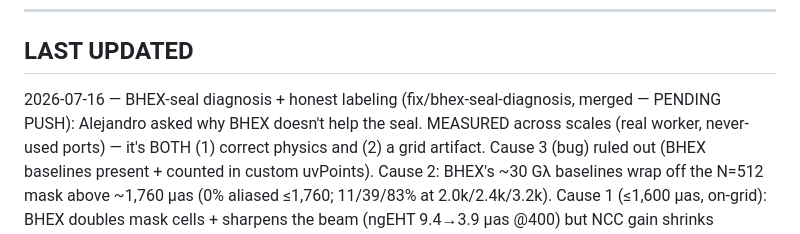
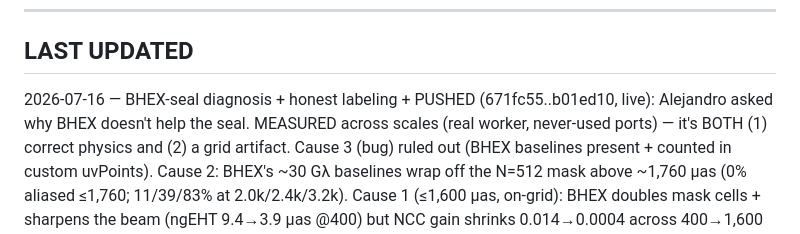
Before and after one commit to ilanbenamaro-cyber/astrophysics-applet, a Markdown page: .workflows/_system/SESSION-CONTINUITY.md, the part around the change. Drawn GitHub-style.

Commit message:
docs: continuity — BHEX-seal pass pushed and live
Co-Authored-By: Claude Fable 5 <noreply@anthropic.com>

```diff
--- a/.workflows/_system/SESSION-CONTINUITY.md
+++ b/.workflows/_system/SESSION-CONTINUITY.md
@@ -376,8 +376,8 @@ constants.js ─ IMAGE_SIZE=512, TELESCOPE_COLORS, ARRAY_PRESETS, STATION_SEFD,
 
 ## LAST UPDATED
 
-2026-07-16 — BHEX-seal diagnosis + honest labeling (fix/bhex-seal-diagnosis, merged — PENDING
-PUSH): Alejandro asked why BHEX doesn't help the seal. MEASURED across scales (real worker,
+2026-07-16 — BHEX-seal diagnosis + honest labeling + PUSHED (671fc55..b01ed10, live):
+Alejandro asked why BHEX doesn't help the seal. MEASURED across scales (real worker,
 never-used ports) — it's BOTH (1) correct physics and (2) a grid artifact. Cause 3 (bug) ruled
 out (BHEX baselines present + counted in custom uvPoints). Cause 2: BHEX's ~30 Gλ baselines wrap
 off the N=512 mask above ~1,760 μas (0% aliased ≤1,760; 11/39/83% at 2.0k/2.4k/3.2k). Cause 1
```
